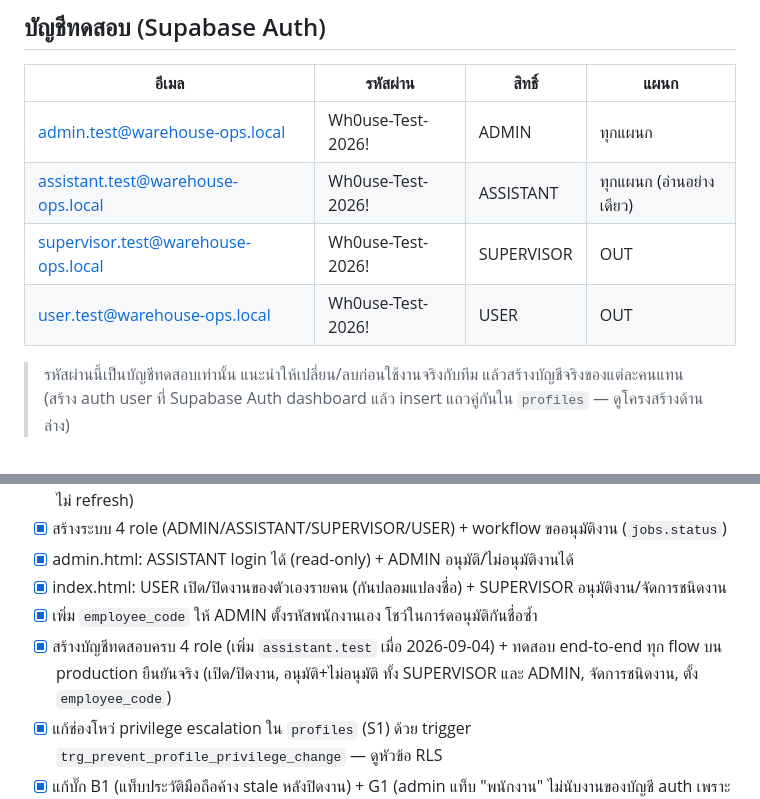
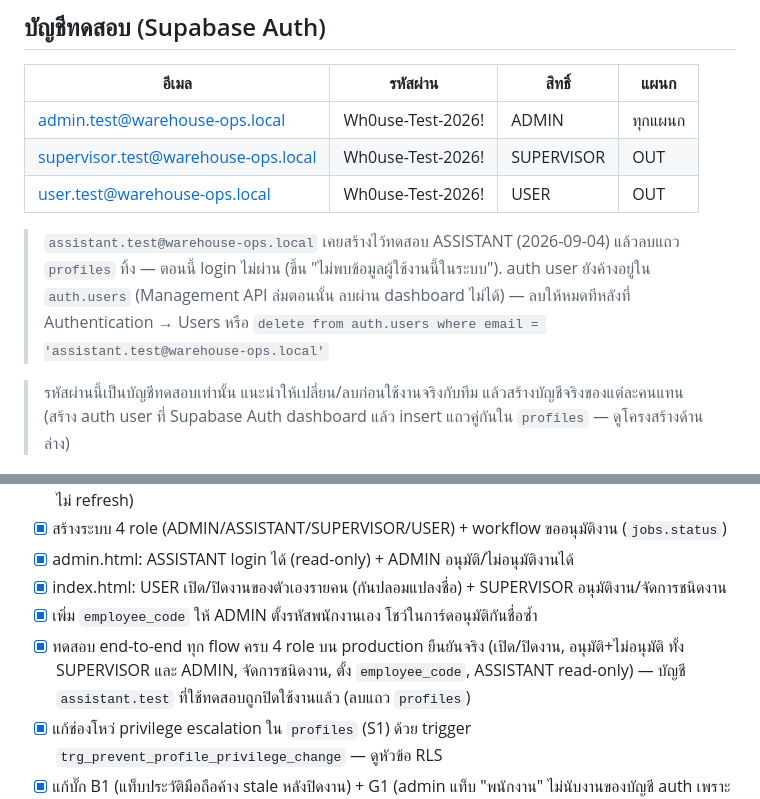
Before and after one commit to vppwscw/warehouse-ops, a Markdown page: README.md, 2 parts joined by grey strips. GitHub-like rendering.

Commit message:
docs: assistant.test disabled (profiles row removed); S1 trigger kept
The assistant.test account was only for verifying the ASSISTANT read-only
path. Its public.profiles row is deleted, so login now fails with
"ไม่พบข้อมูลผู้ใช้งานนี้ในระบบ". The orphaned auth.users row stays until
it can be removed via the dashboard (Management API was down). The S1
privilege-escalation trigger is a real fix and stays in place.

Co-Authored-By: Claude Sonnet 5 <noreply@anthropic.com>

```diff
--- a/README.md
+++ b/README.md
@@ -47,9 +47,10 @@ npx serve -l 8000
 | อีเมล | รหัสผ่าน | สิทธิ์ | แผนก |
 |---|---|---|---|
 | admin.test@warehouse-ops.local | Wh0use-Test-2026! | ADMIN | ทุกแผนก |
-| assistant.test@warehouse-ops.local | Wh0use-Test-2026! | ASSISTANT | ทุกแผนก (อ่านอย่างเดียว) |
 | supervisor.test@warehouse-ops.local | Wh0use-Test-2026! | SUPERVISOR | OUT |
 | user.test@warehouse-ops.local | Wh0use-Test-2026! | USER | OUT |
+
+> `assistant.test@warehouse-ops.local` เคยสร้างไว้ทดสอบ ASSISTANT (2026-09-04) แล้วลบแถว `profiles` ทิ้ง — ตอนนี้ login ไม่ผ่าน (ขึ้น "ไม่พบข้อมูลผู้ใช้งานนี้ในระบบ"). auth user ยังค้างอยู่ใน `auth.users` (Management API ล่มตอนนั้น ลบผ่าน dashboard ไม่ได้) — ลบให้หมดทีหลังที่ Authentication → Users หรือ `delete from auth.users where email = 'assistant.test@warehouse-ops.local'`
 
 > รหัสผ่านนี้เป็นบัญชีทดสอบเท่านั้น แนะนำให้เปลี่ยน/ลบก่อนใช้งานจริงกับทีม แล้วสร้างบัญชีจริงของแต่ละคนแทน (สร้าง auth user ที่ Supabase Auth dashboard แล้ว insert แถวคู่กันใน `profiles` — ดูโครงสร้างด้านล่าง)
 
@@ -146,7 +147,7 @@ Helper functions (SQL, `SECURITY DEFINER`): `is_admin()`, `is_assistant()`, `is_
 - [x] admin.html: ASSISTANT login ได้ (read-only) + ADMIN อนุมัติ/ไม่อนุมัติงานได้
 - [x] index.html: USER เปิด/ปิดงานของตัวเองรายคน (กันปลอมแปลงชื่อ) + SUPERVISOR อนุมัติงาน/จัดการชนิดงาน
 - [x] เพิ่ม `employee_code` ให้ ADMIN ตั้งรหัสพนักงานเอง โชว์ในการ์ดอนุมัติกันชื่อซ้ำ
-- [x] สร้างบัญชีทดสอบครบ 4 role (เพิ่ม `assistant.test` เมื่อ 2026-09-04) + ทดสอบ end-to-end ทุก flow บน production ยืนยันจริง (เปิด/ปิดงาน, อนุมัติ+ไม่อนุมัติ ทั้ง SUPERVISOR และ ADMIN, จัดการชนิดงาน, ตั้ง `employee_code`)
+- [x] ทดสอบ end-to-end ทุก flow ครบ 4 role บน production ยืนยันจริง (เปิด/ปิดงาน, อนุมัติ+ไม่อนุมัติ ทั้ง SUPERVISOR และ ADMIN, จัดการชนิดงาน, ตั้ง `employee_code`, ASSISTANT read-only) — บัญชี `assistant.test` ที่ใช้ทดสอบถูกปิดใช้งานแล้ว (ลบแถว `profiles`)
 - [x] แก้ช่องโหว่ privilege escalation ใน `profiles` (S1) ด้วย trigger `trg_prevent_profile_privilege_change` — ดูหัวข้อ RLS
 - [x] แก้บั๊ก B1 (แท็บประวัติมือถือค้าง stale หลังปิดงาน) + G1 (admin แท็บ "พนักงาน" ไม่นับงานของบัญชี auth เพราะ match ชื่อกับ roster เก่า → เปลี่ยนเป็น union ชื่อ roster + ชื่อใน job crew)
 - [ ] สร้างบัญชีจริงให้พนักงานแต่ละคน (รอรายชื่อ-อีเมล-แผนก-สิทธิ์จากผู้ใช้งาน) แล้วลบ/เปลี่ยนรหัสบัญชีทดสอบ
```
